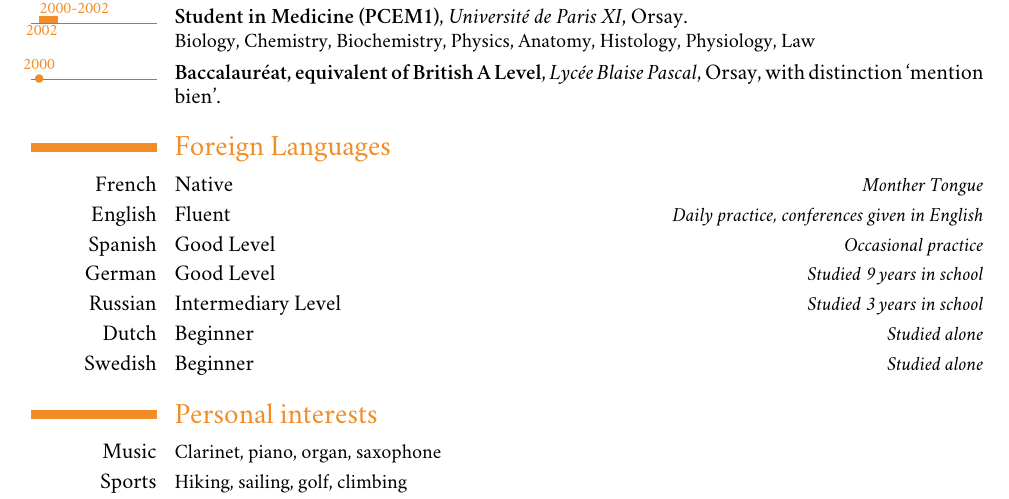
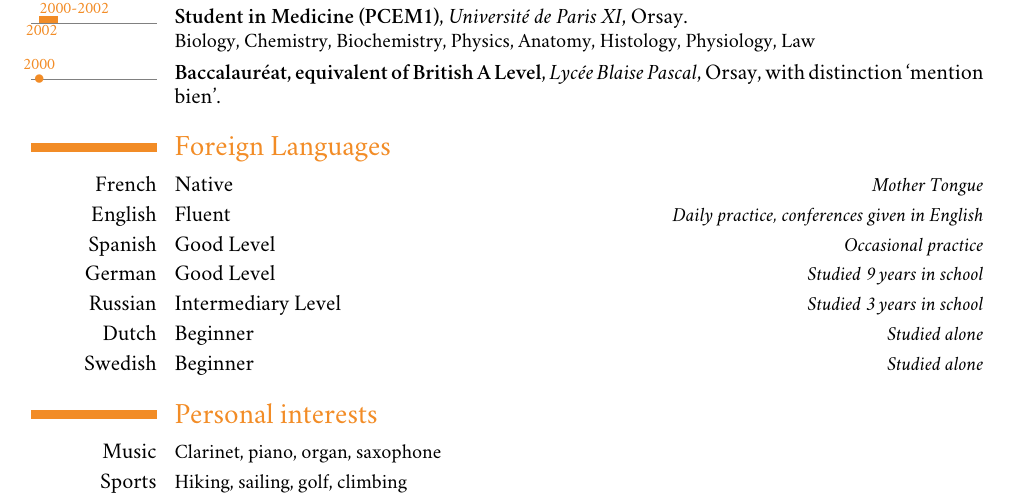
Before and after one commit to raphink/CV, a LaTeX CV (RaphaelPinson_en.tex): part of page 3 of 3, cut so that both start at the same text. Compiled offline with XeLaTeX; a missing font is replaced by an installed copy or a similar font.

Commit message:
Fix typo

```diff
--- a/RaphaelPinson_en.tex
+++ b/RaphaelPinson_en.tex
@@ -176,7 +176,7 @@
 
 
 \section{Foreign Languages}
-\cvlanguage{French}{Native}{Monther Tongue}
+\cvlanguage{French}{Native}{Mother Tongue}
 \cvlanguage{English}{Fluent}{Daily practice, conferences given in English}
 \cvlanguage{Spanish}{Good Level}{Occasional practice}
 \cvlanguage{German}{Good Level}{Studied 9 years in school}
```
